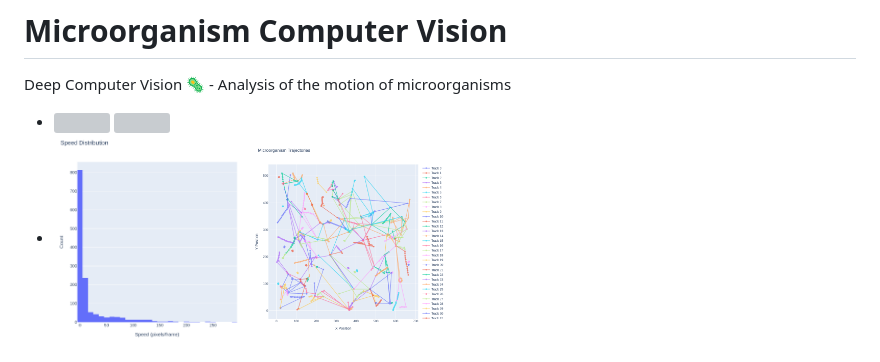
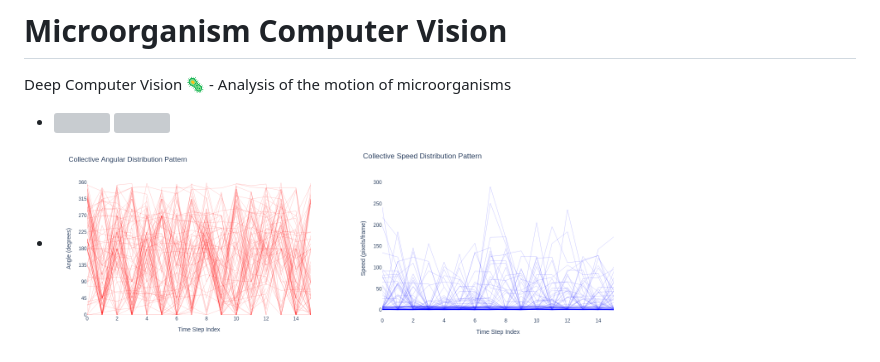
Before and after one commit to Ophiase/Microorganism-Computer-Vision, a Markdown page: README.md, the part around one of its changes. Rendered like a GitHub page; pictures changed too: resources/results/342843_analysis/angular_distribution.png (added), resources/results/342843_analysis/speed_distribution_per_trajectory.png (added), resources/results/342843_speed_distribution.png (deleted); grey boxes are pictures that could not be loaded.

```diff
--- a/README.md
+++ b/README.md
@@ -5,7 +5,7 @@ Deep Computer Vision 🦠 - Analysis of the motion of microorganisms
 - <div style="text-align: center;"> <img src="./resources/results/342843_original.gif" width="300" /> <img src="./resources/results/342843_transformed.gif" width="300" /> </div>
 
 - <div style="text-align: center;">
-  <img src="./resources/results/342843_speed_distribution.png" width="190">
-  <img src="./resources/results/342843_trajectories.png" width="200">
+  <img src="./resources/results/342843_analysis/angular_distribution.png" width="290">
+  <img src="./resources/results/342843_analysis/speed_distribution_per_trajectory.png" width="300">
 </div>
 
```
Also changed, not shown: other parts of README.md (+4 -0 lines), resources/results/342843_analysis/speed_distribution.png (added), resources/results/342843_analysis/trajectories.png (added), 3 other files.
